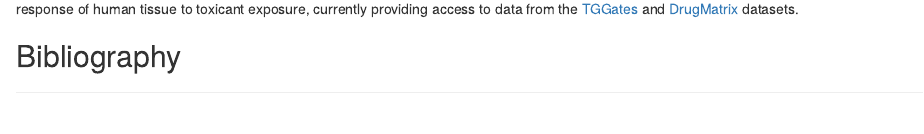
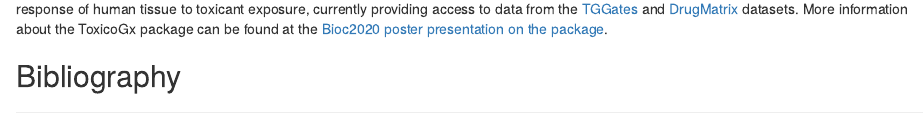
Before and after one commit to waldronlab/PublicDataResources, an R Markdown document (vignettes/PublicDataResources.Rmd): the page in a window 1100 px wide, from 3030 px down. Rendered offline with R 4.5, knitr and Pandoc, with nearby package versions; some code elsewhere in the file could not run offline; a font, style sheet, LaTeX package, included part or bibliography that could not be used is replaced or left out; common packages that the code uses without loading them are loaded.

Commit message:
Added Link to ToxicoGx poster presentation

```diff
--- a/vignettes/PublicDataResources.Rmd
+++ b/vignettes/PublicDataResources.Rmd
@@ -973,6 +973,6 @@ In addition to PharmacoGx, there is a suite of packages in Bioconductor for expl
 
 The [Biomarker Discovery from High Throughput Screening Datasets](http://bhklab.ca/bioc2020workshop/articles/GxWorkshop.html) workshop at Bioc2020 goes into depth about using these packages for accessing and exploring public sensitivity datasets.
 
-In addition, Bioconductor also includes the `r BiocStyle::Biocpkg("ToxicoGx")` package, which provides access to Sensitivity and Perturbation datasets characterizing _in vitro_ response of human tissue to toxicant exposure, currently providing access to data from the [TGGates](https://pubmed.ncbi.nlm.nih.gov/25313160/) and [DrugMatrix](https://ntp.niehs.nih.gov/data/drugmatrix/) datasets.
+In addition, Bioconductor also includes the `r BiocStyle::Biocpkg("ToxicoGx")` package, which provides access to Sensitivity and Perturbation datasets characterizing _in vitro_ response of human tissue to toxicant exposure, currently providing access to data from the [TGGates](https://pubmed.ncbi.nlm.nih.gov/25313160/) and [DrugMatrix](https://ntp.niehs.nih.gov/data/drugmatrix/) datasets. More information about the ToxicoGx package can be found at the [Bioc2020 poster presentation on the package](https://doi.org/10.7490/f1000research.1118037.1).
 
 ## Bibliography
```
